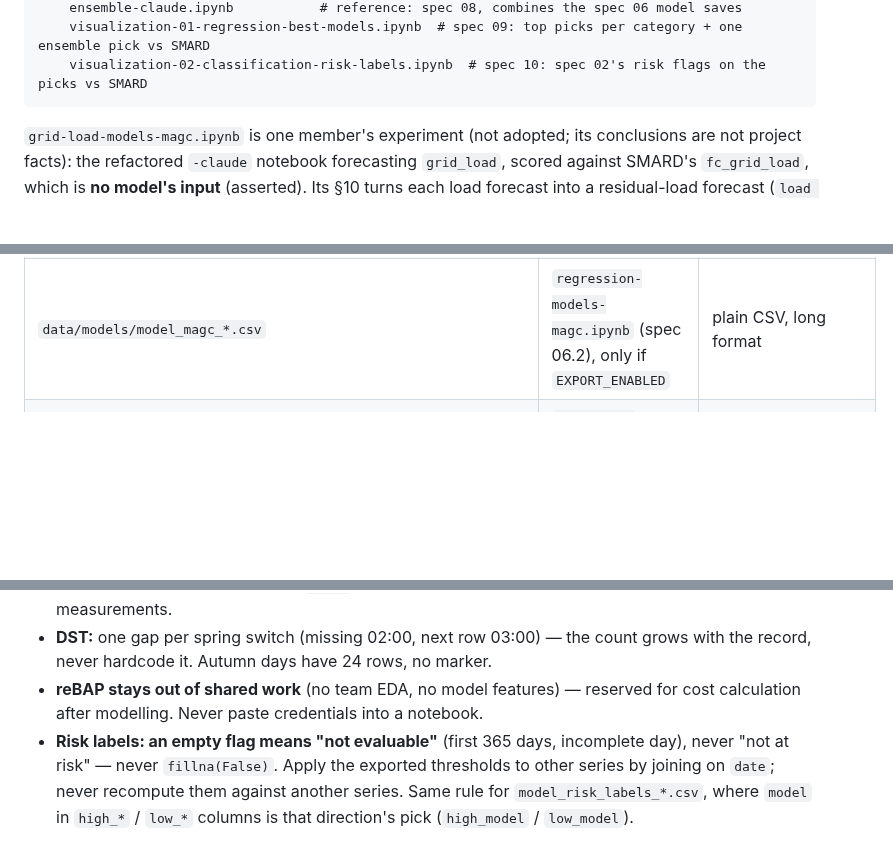
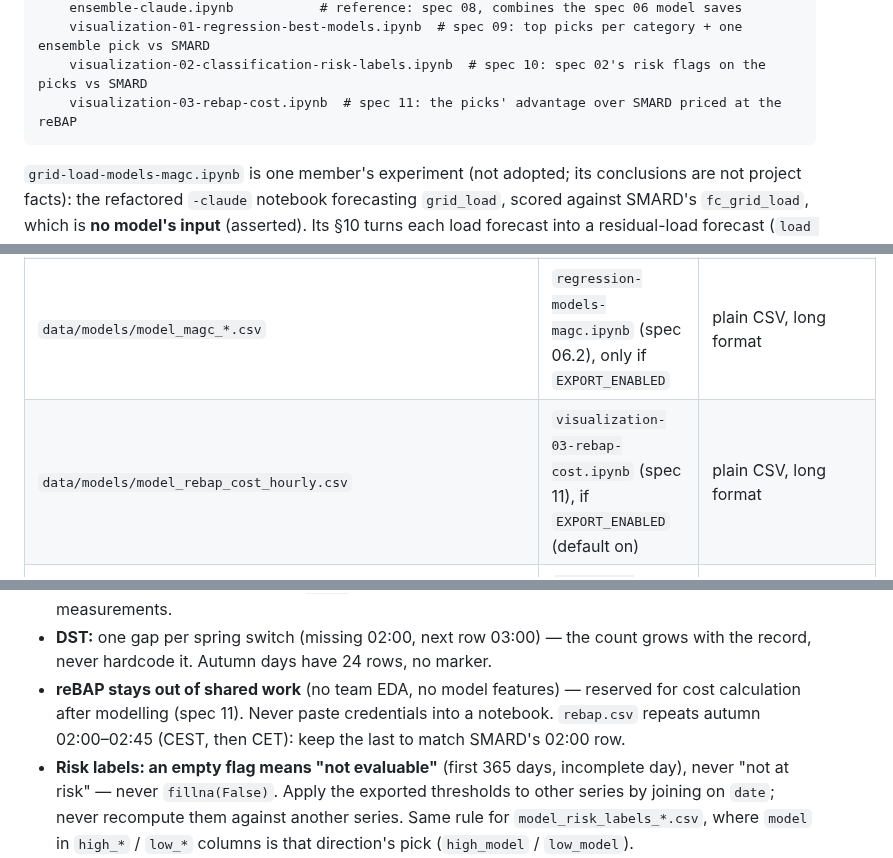
Before and after one commit to fruchtgummikauer/grid-stress, a Markdown page: CLAUDE.md, 3 parts joined by grey strips. Drawn GitHub-style; blank space fills up the shorter version.

````diff
--- a/CLAUDE.md
+++ b/CLAUDE.md
@@ -67,6 +67,7 @@ notebooks/
     ensemble-claude.ipynb           # reference: spec 08, combines the spec 06 model saves
     visualization-01-regression-best-models.ipynb  # spec 09: top picks per category + one ensemble pick vs SMARD
     visualization-02-classification-risk-labels.ipynb  # spec 10: spec 02's risk flags on the picks vs SMARD
+    visualization-03-rebap-cost.ipynb  # spec 11: the picks' advantage over SMARD priced at the reBAP
 ```
 
 `grid-load-models-magc.ipynb` is one member's experiment (not adopted; its conclusions are not project
@@ -100,6 +101,7 @@ re-running their producer.
 | `data/models/<model_key>/{config.json,results.joblib}` | same notebook §5, if `SAVE_MODELS` (default off) | JSON + joblib pickle of `RESULTS[model_key]` (spec 06 Behaviour 34) |
 | `data/models/ensemble_*.csv` | `ensemble-claude.ipynb` (spec 08), if `EXPORT_ENABLED` (default on) | plain CSV: hourly forecasts + bands, long scoreboard, weights |
 | `data/models/model_magc_*.csv` | `regression-models-magc.ipynb` (spec 06.2), only if `EXPORT_ENABLED` | plain CSV, long format |
+| `data/models/model_rebap_cost_hourly.csv` | `visualization-03-rebap-cost.ipynb` (spec 11), if `EXPORT_ENABLED` (default on) | plain CSV, long format |
 | `data/models/model_load_*.csv` | `grid-load-models-magc.ipynb`, only if `EXPORT_ENABLED` | as `model_*.csv`, for `grid_load` (SMARD row: `fc_grid_load`) |
 | `data/features/residual_load_features{,_cutoff}.csv` | the two feature-engineering notebooks | plain CSV |
 
@@ -113,7 +115,8 @@ Column layouts are defined in the producing spec. Gotchas:
 - **DST:** one gap per spring switch (missing 02:00, next row 03:00) — the count grows with the
   record, never hardcode it. Autumn days have 24 rows, no marker.
 - **reBAP stays out of shared work** (no team EDA, no model features) — reserved for cost
-  calculation after modelling. Never paste credentials into a notebook.
+  calculation after modelling (spec 11). Never paste credentials into a notebook. `rebap.csv`
+  repeats autumn 02:00–02:45 (CEST, then CET): keep the last to match SMARD's 02:00 row.
 - **Risk labels: an empty flag means "not evaluable"** (first 365 days, incomplete day), never "not
   at risk" — never `fillna(False)`. Apply the exported thresholds to other series by joining on
   `date`; never recompute them against another series. Same rule for `model_risk_labels_*.csv`,
````
Also changed, not shown: other parts of CLAUDE.md (+1 -0 lines), .claude/specs/11-rebap-visualization.md (+17 -1 lines).
